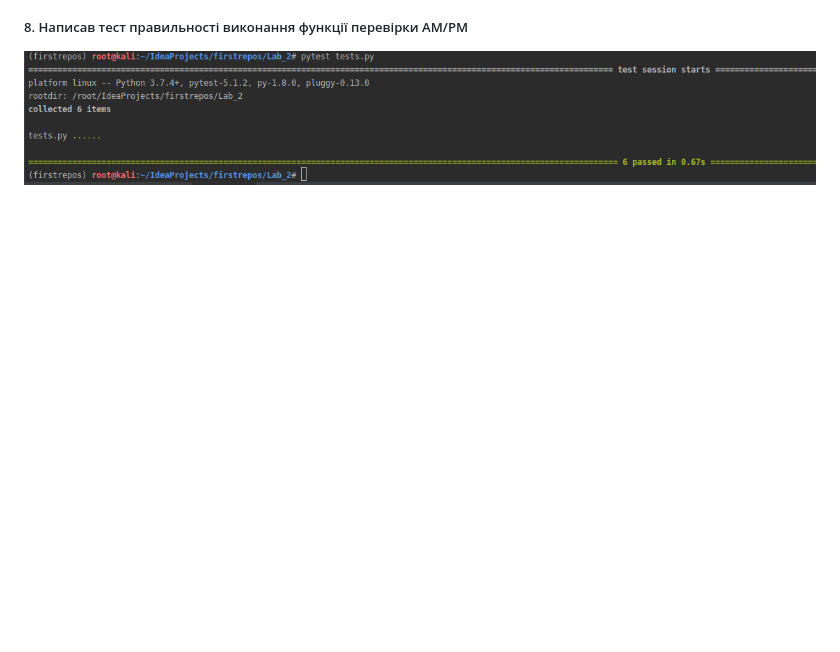
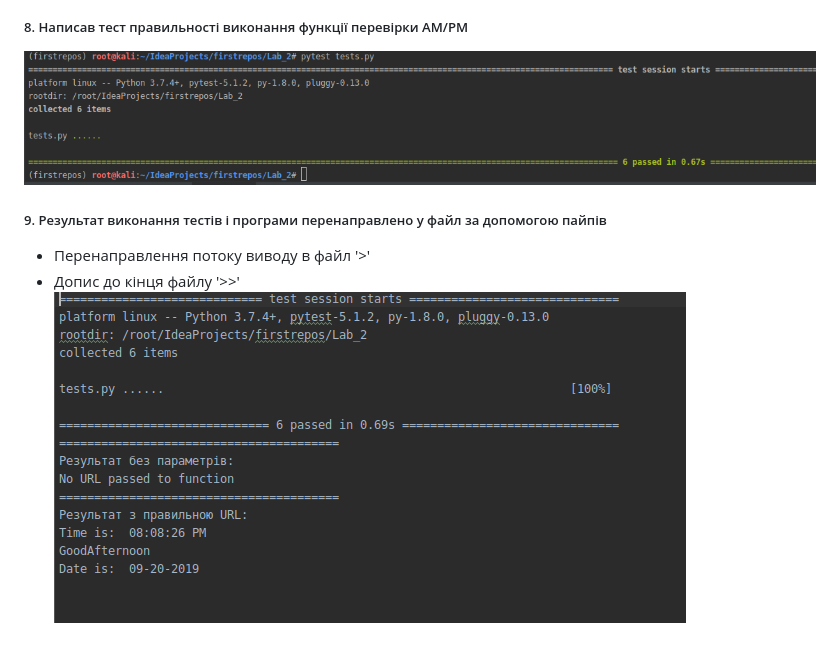
Before and after one commit to tarasshynkler/firstrepos, a Markdown page: Lab_2/README.md, the part around the change. GitHub-like rendering; pictures changed too: Lab_2/screenshots/scren3.png (added); blank space fills up the shorter version.

Commit message:
Lab_2 Виконав 10 пункт лаб роботи

```diff
--- a/Lab_2/README.md
+++ b/Lab_2/README.md
@@ -8,3 +8,7 @@
 ![Screenshot](./screenshots/scren1.png)
 ##### 8. Написав тест правильності виконання функції перевірки AM/PM
 ![Screenshot](./screenshots/scren2.png)
+##### 9. Результат виконання тестів і програми перенаправлено у файл за допомогою пайпів
+* Перенаправлення потоку виводу в файл '>'
+* Допис до кінця файлу '>>'
+![Screenshot](./screenshots/scren3.png)
```
Also changed, not shown: 1 other file.
